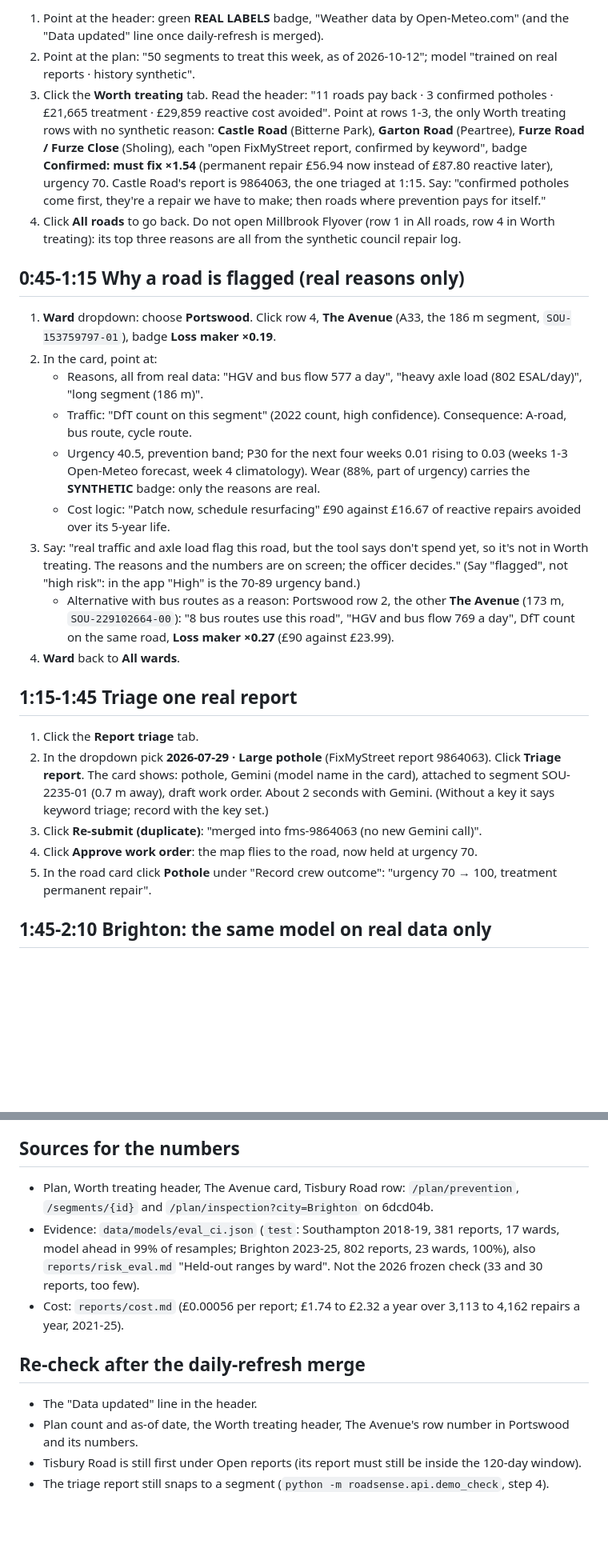
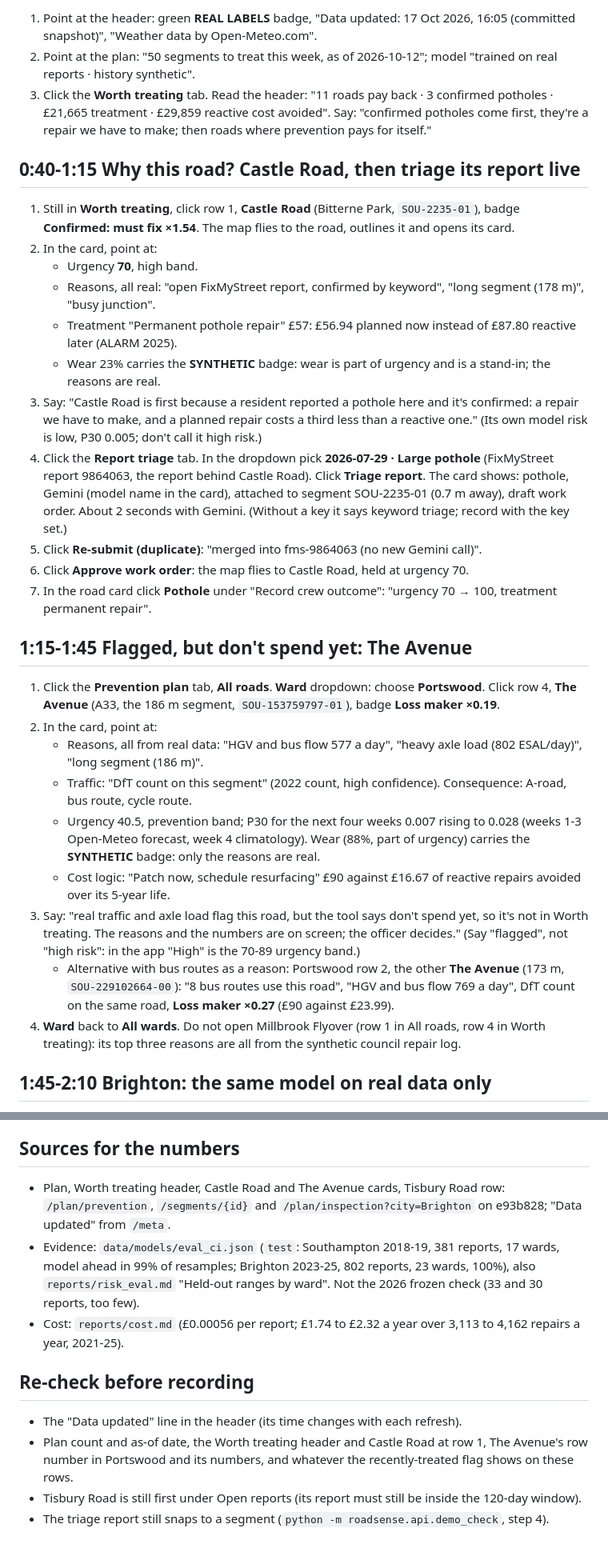
Before and after one commit to ArmaanF-dot/Pothole-simulator-, a Markdown page: submission/video_storyboard.md, 2 parts joined by grey strips. Shown at 80% size. Rendered like a GitHub page; blank space fills up the shorter version.

Commit message:
Storyboard: Castle Road as the main 'why this road?' with its live triage; The Avenue as 'flagged, don't spend yet'. Q&A: Brighton risk wording
Co-Authored-By: Claude Opus 5.5 (1M context) <noreply@anthropic.com>

```diff
--- a/submission/video_storyboard.md
+++ b/submission/video_storyboard.md
@@ -20,25 +20,40 @@ should be in the video. After that merge, re-check every name and number below o
 
-1. Point at the header: green **REAL LABELS** badge, "Weather data by Open-Meteo.com" (and the "Data updated" line once
-   daily-refresh is merged).
+1. Point at the header: green **REAL LABELS** badge, "Data updated: 17 Oct 2026, 16:05 (committed snapshot)",
+   "Weather data by Open-Meteo.com".
 2. Point at the plan: "50 segments to treat this week, as of 2026-10-12"; model "trained on real reports · history
    synthetic".
 3. Click the **Worth treating** tab. Read the header: "11 roads pay back · 3 confirmed potholes · £21,665 treatment ·
-   £29,859 reactive cost avoided". Point at rows 1-3, the only Worth treating rows with no synthetic reason: **Castle
-   Road** (Bitterne Park), **Garton Road** (Peartree), **Furze Road / Furze Close** (Sholing), each "open FixMyStreet
-   report, confirmed by keyword", badge **Confirmed: must fix ×1.54** (permanent repair £56.94 now instead of £87.80
-   reactive later), urgency 70. Castle Road's report is 9864063, the one triaged at 1:15. Say: "confirmed potholes come
-   first, they're a repair we have to make; then roads where prevention pays for itself."
-4. Click **All roads** to go back. Do not open Millbrook Flyover (row 1 in All roads, row 4 in Worth treating): its top
-   three reasons are all from the synthetic council repair log.
+   £29,859 reactive cost avoided". Say: "confirmed potholes come first, they're a repair we have to make; then roads
+   where prevention pays for itself."
 
-## 0:45-1:15 Why a road is flagged (real reasons only)
+## 0:40-1:15 Why this road? Castle Road, then triage its report live
 
-1. **Ward** dropdown: choose **Portswood**. Click row 4, **The Avenue** (A33, the 186 m segment, `SOU-153759797-01`),
-   badge **Loss maker ×0.19**.
+1. Still in **Worth treating**, click row 1, **Castle Road** (Bitterne Park, `SOU-2235-01`), badge **Confirmed: must
+   fix ×1.54**. The map flies to the road, outlines it and opens its card.
+2. In the card, point at:
+   - Urgency **70**, high band.
+   - Reasons, all real: "open FixMyStreet report, confirmed by keyword", "long segment (178 m)", "busy junction".
+   - Treatment "Permanent pothole repair" £57: £56.94 planned now instead of £87.80 reactive later (ALARM 2025).
+   - Wear 23% carries the **SYNTHETIC** badge: wear is part of urgency and is a stand-in; the reasons are real.
+3. Say: "Castle Road is first because a resident reported a pothole here and it's confirmed: a repair we have to make,
+   and a planned repair costs a third less than a reactive one." (Its own model risk is low, P30 0.005; don't call it
+   high risk.)
+4. Click the **Report triage** tab. In the dropdown pick **2026-07-29 · Large pothole** (FixMyStreet report 9864063,
+   the report behind Castle Road). Click **Triage report**. The card shows: pothole, Gemini (model name in the card),
+   attached to segment SOU-2235-01 (0.7 m away), draft work order. About 2 seconds with Gemini. (Without a key it says
+   keyword triage; record with the key set.)
+5. Click **Re-submit (duplicate)**: "merged into fms-9864063 (no new Gemini call)".
+6. Click **Approve work order**: the map flies to Castle Road, held at urgency 70.
+7. In the road card click **Pothole** under "Record crew outcome": "urgency 70 → 100, treatment permanent repair".
+
+## 1:15-1:45 Flagged, but don't spend yet: The Avenue
+
+1. Click the **Prevention plan** tab, **All roads**. **Ward** dropdown: choose **Portswood**. Click row 4, **The
+   Avenue** (A33, the 186 m segment, `SOU-153759797-01`), badge **Loss maker ×0.19**.
 2. In the card, point at:
    - Reasons, all from real data: "HGV and bus flow 577 a day", "heavy axle load (802 ESAL/day)", "long segment (186 m)".
    - Traffic: "DfT count on this segment" (2022 count, high confidence). Consequence: A-road, bus route, cycle route.
-   - Urgency 40.5, prevention band; P30 for the next four weeks 0.01 rising to 0.03 (weeks 1-3 Open-Meteo forecast,
+   - Urgency 40.5, prevention band; P30 for the next four weeks 0.007 rising to 0.028 (weeks 1-3 Open-Meteo forecast,
      week 4 climatology). Wear (88%, part of urgency) carries the **SYNTHETIC** badge: only the reasons are real.
    - Cost logic: "Patch now, schedule resurfacing" £90 against £16.67 of reactive repairs avoided over its 5-year life.
 3. Say: "real traffic and axle load flag this road, but the tool says don't spend yet, so it's not in Worth treating.
@@ -47,17 +62,8 @@ should be in the video. After that merge, re-check every name and number below o
    - Alternative with bus routes as a reason: Portswood row 2, the other **The Avenue** (173 m, `SOU-229102664-00`):
      "8 bus routes use this road", "HGV and bus flow 769 a day", DfT count on the same road, **Loss maker ×0.27**
      (£90 against £23.99).
-4. **Ward** back to **All wards**.
-
-## 1:15-1:45 Triage one real report
-
-1. Click the **Report triage** tab.
-2. In the dropdown pick **2026-07-29 · Large pothole** (FixMyStreet report 9864063). Click **Triage report**.
-   The card shows: pothole, Gemini (model name in the card), attached to segment SOU-2235-01 (0.7 m away), draft work
-   order. About 2 seconds with Gemini. (Without a key it says keyword triage; record with the key set.)
-3. Click **Re-submit (duplicate)**: "merged into fms-9864063 (no new Gemini call)".
-4. Click **Approve work order**: the map flies to the road, now held at urgency 70.
-5. In the road card click **Pothole** under "Record crew outcome": "urgency 70 → 100, treatment permanent repair".
+4. **Ward** back to **All wards**. Do not open Millbrook Flyover (row 1 in All roads, row 4 in Worth treating): its top
+   three reasons are all from the synthetic council repair log.
 
 ## 1:45-2:10 Brighton: the same model on real data only
 
@@ -85,16 +91,17 @@ should be in the video. After that merge, re-check every name and number below o
 
 ## Sources for the numbers
 
-- Plan, Worth treating header, The Avenue card, Tisbury Road row: `/plan/prevention`, `/segments/{id}` and
-  `/plan/inspection?city=Brighton` on 6dcd04b.
+- Plan, Worth treating header, Castle Road and The Avenue cards, Tisbury Road row: `/plan/prevention`,
+  `/segments/{id}` and `/plan/inspection?city=Brighton` on e93b828; "Data updated" from `/meta`.
 - Evidence: `data/models/eval_ci.json` (`test`: Southampton 2018-19, 381 reports, 17 wards, model ahead in 99% of
   resamples; Brighton 2023-25, 802 reports, 23 wards, 100%), also `reports/risk_eval.md` "Held-out ranges by ward".
   Not the 2026 frozen check (33 and 30 reports, too few).
 - Cost: `reports/cost.md` (£0.00056 per report; £1.74 to £2.32 a year over 3,113 to 4,162 repairs a year, 2021-25).
 
-## Re-check after the daily-refresh merge
+## Re-check before recording
 
-- The "Data updated" line in the header.
-- Plan count and as-of date, the Worth treating header, The Avenue's row number in Portswood and its numbers.
+- The "Data updated" line in the header (its time changes with each refresh).
+- Plan count and as-of date, the Worth treating header and Castle Road at row 1, The Avenue's row number in Portswood
+  and its numbers, and whatever the recently-treated flag shows on these rows.
 - Tisbury Road is still first under Open reports (its report must still be inside the 120-day window).
 - The triage report still snaps to a segment (`python -m roadsense.api.demo_check`, step 4).
```
Also changed, not shown: other parts of submission/video_storyboard.md (+4 -4 lines), pitch/qa.md (+1 -1 lines).
